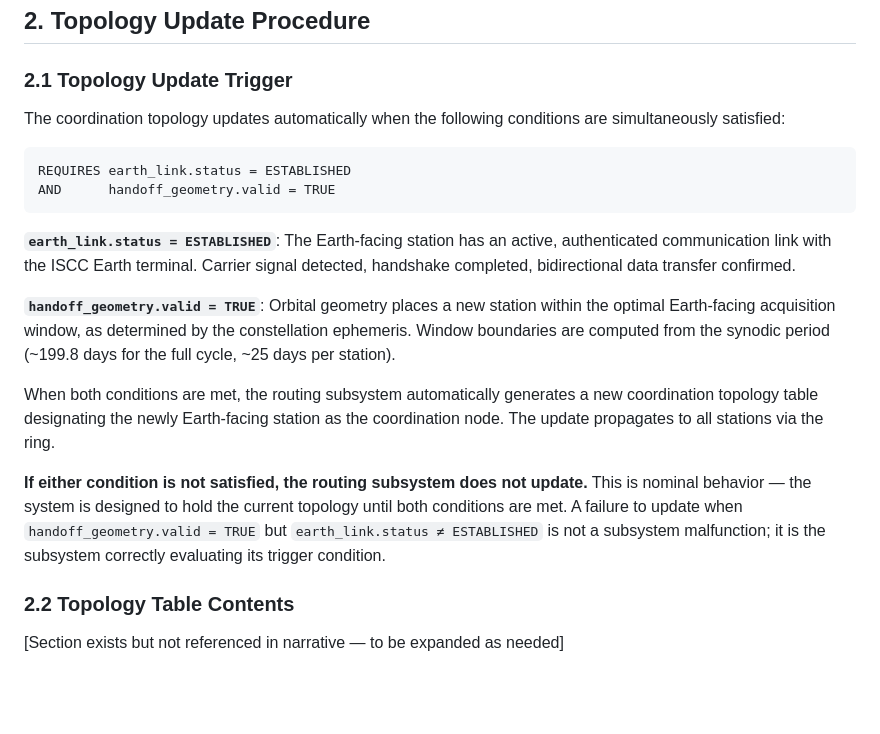
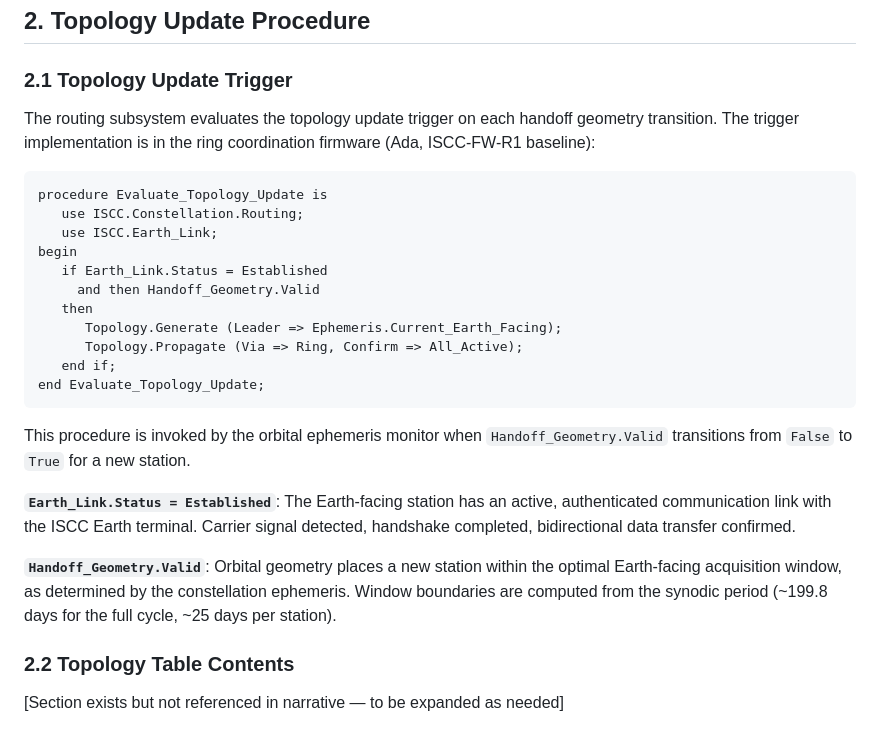
Before and after one commit to AlliedToasters/perihelion, a Markdown page: documents/iscc/ISCC-SYS-4.11.md, the part around the change. Drawn GitHub-style; blank space fills up the shorter version.

Commit message:
Use Ada for routing subsystem trigger, remove disambiguating language
Replace pseudo-code with plausible Ada firmware syntax (ISCC-FW-R1
baseline) for the topology update trigger in ISCC-SYS-4.11 §2.1.
Remove the editorial paragraph that clarified the subsystem "correctly
declined to update" — the code should speak for itself, leaving the
ambiguity that drives the P-4 vs P-6 governance dispute.

Update P-6's dispatch (Ch. 6) to quote the same Ada source.

Co-Authored-By: Claude Opus 4.6 <noreply@anthropic.com>

````diff
--- a/documents/iscc/ISCC-SYS-4.11.md
+++ b/documents/iscc/ISCC-SYS-4.11.md
@@ -18,20 +18,27 @@ This document defines the procedures for managing the constellation coordination
 
 ### 2.1 Topology Update Trigger
 
-The coordination topology updates automatically when the following conditions are simultaneously satisfied:
+The routing subsystem evaluates the topology update trigger on each handoff geometry transition. The trigger implementation is in the ring coordination firmware (Ada, ISCC-FW-R1 baseline):
 
-```
-REQUIRES earth_link.status = ESTABLISHED
-AND      handoff_geometry.valid = TRUE
+```ada
+procedure Evaluate_Topology_Update is
+   use ISCC.Constellation.Routing;
+   use ISCC.Earth_Link;
+begin
+   if Earth_Link.Status = Established
+     and then Handoff_Geometry.Valid
+   then
+      Topology.Generate (Leader => Ephemeris.Current_Earth_Facing);
+      Topology.Propagate (Via => Ring, Confirm => All_Active);
+   end if;
+end Evaluate_Topology_Update;
 ```
 
-**`earth_link.status = ESTABLISHED`**: The Earth-facing station has an active, authenticated communication link with the ISCC Earth terminal. Carrier signal detected, handshake completed, bidirectional data transfer confirmed.
+This procedure is invoked by the orbital ephemeris monitor when `Handoff_Geometry.Valid` transitions from `False` to `True` for a new station.
 
-**`handoff_geometry.valid = TRUE`**: Orbital geometry places a new station within the optimal Earth-facing acquisition window, as determined by the constellation ephemeris. Window boundaries are computed from the synodic period (~199.8 days for the full cycle, ~25 days per station).
+**`Earth_Link.Status = Established`**: The Earth-facing station has an active, authenticated communication link with the ISCC Earth terminal. Carrier signal detected, handshake completed, bidirectional data transfer confirmed.
 
-When both conditions are met, the routing subsystem automatically generates a new coordination topology table designating the newly Earth-facing station as the coordination node. The update propagates to all stations via the ring.
-
-**If either condition is not satisfied, the routing subsystem does not update.** This is nominal behavior — the system is designed to hold the current topology until both conditions are met. A failure to update when `handoff_geometry.valid = TRUE` but `earth_link.status ≠ ESTABLISHED` is not a subsystem malfunction; it is the subsystem correctly evaluating its trigger condition.
+**`Handoff_Geometry.Valid`**: Orbital geometry places a new station within the optimal Earth-facing acquisition window, as determined by the constellation ephemeris. Window boundaries are computed from the synodic period (~199.8 days for the full cycle, ~25 days per station).
 
 ### 2.2 Topology Table Contents
 
````
Also changed, not shown: manuscript/06_ch06_p6p4p8_dispatch.md (+8 -4 lines).
